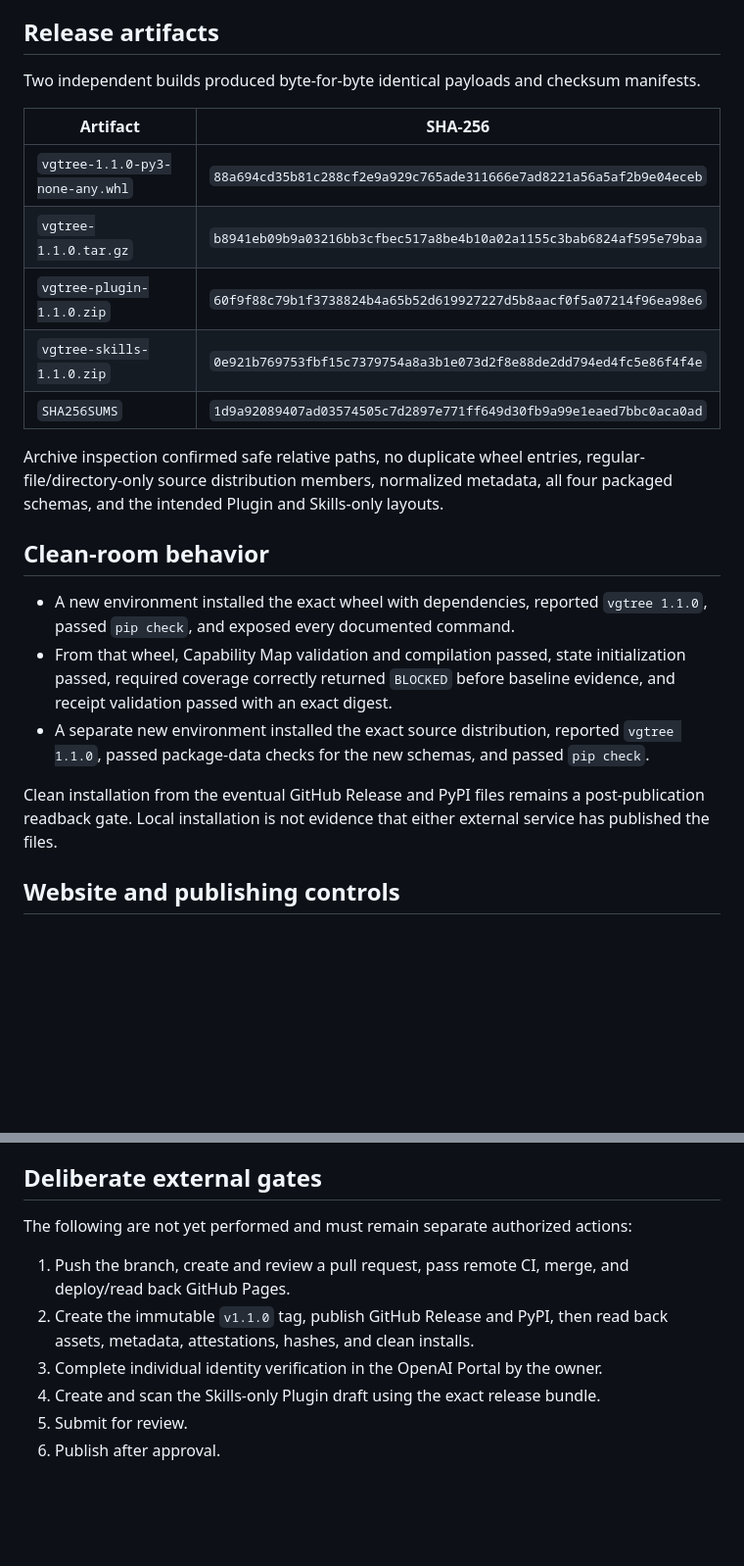
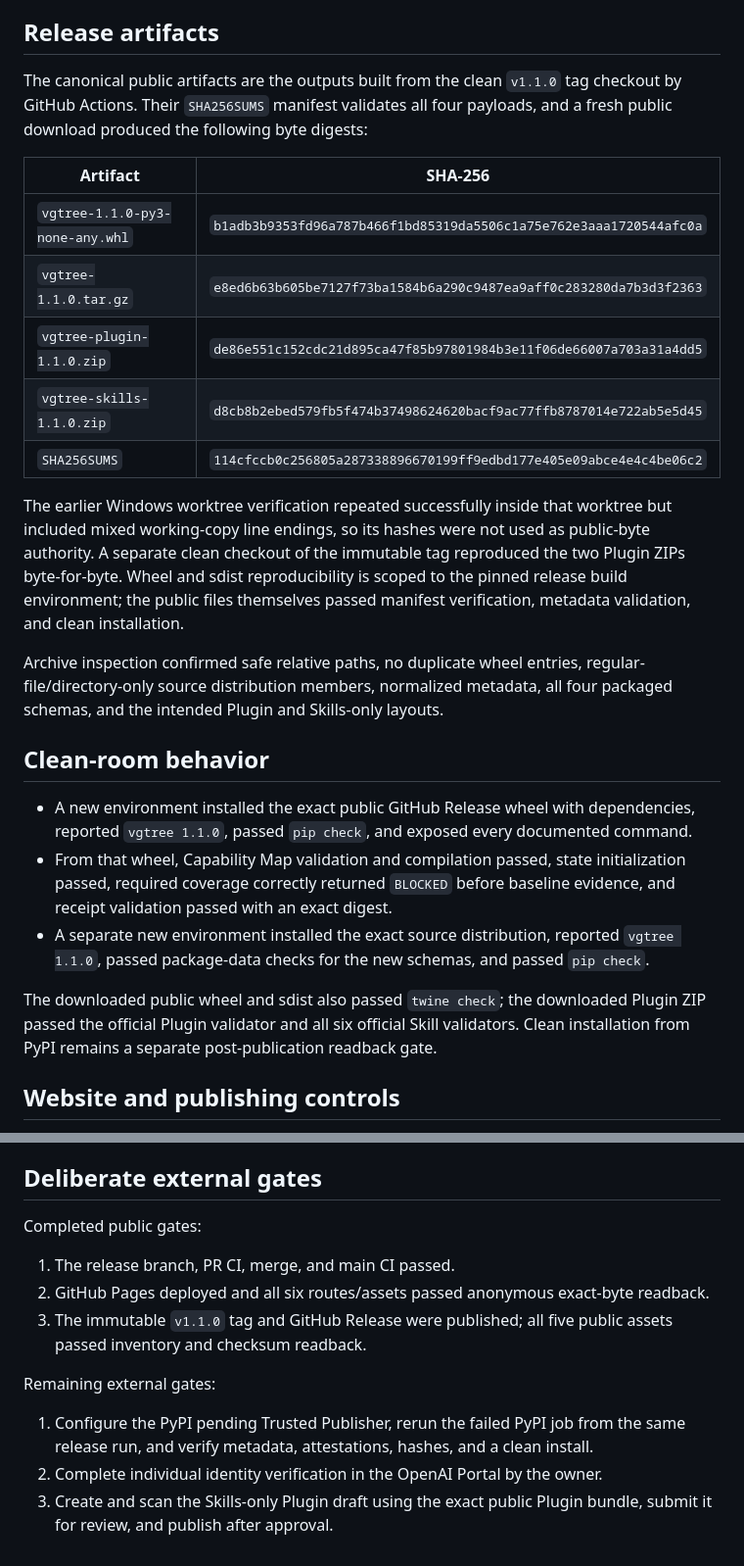
Before and after one commit to scandium1102/vgtree, a Markdown page: docs/release-verification-v1.1.0.md, 2 parts joined by grey strips. Shown at 98% size. GitHub-like rendering; blank space fills up the shorter version.

Commit message:
docs record canonical v1.1.0 release hashes

```diff
--- a/docs/release-verification-v1.1.0.md
+++ b/docs/release-verification-v1.1.0.md
@@ -42,16 +43,24 @@ contains VGTREE 1.1.0.
 
 ## Release artifacts
 
-Two independent builds produced byte-for-byte identical payloads and checksum
-manifests.
+The canonical public artifacts are the outputs built from the clean `v1.1.0`
+tag checkout by GitHub Actions. Their `SHA256SUMS` manifest validates all four
+payloads, and a fresh public download produced the following byte digests:
 
 | Artifact | SHA-256 |
 |---|---|
-| `vgtree-1.1.0-py3-none-any.whl` | `88a694cd35b81c288cf2e9a929c765ade311666e7ad8221a56a5af2b9e04eceb` |
-| `vgtree-1.1.0.tar.gz` | `b8941eb09b9a03216bb3cfbec517a8be4b10a02a1155c3bab6824af595e79baa` |
-| `vgtree-plugin-1.1.0.zip` | `60f9f88c79b1f3738824b4a65b52d619927227d5b8aacf0f5a07214f96ea98e6` |
-| `vgtree-skills-1.1.0.zip` | `0e921b769753fbf15c7379754a8a3b1e073d2f8e88de2dd794ed4fc5e86f4f4e` |
-| `SHA256SUMS` | `1d9a92089407ad03574505c7d2897e771ff649d30fb9a99e1eaed7bbc0aca0ad` |
+| `vgtree-1.1.0-py3-none-any.whl` | `b1adb3b9353fd96a787b466f1bd85319da5506c1a75e762e3aaa1720544afc0a` |
+| `vgtree-1.1.0.tar.gz` | `e8ed6b63b605be7127f73ba1584b6a290c9487ea9aff0c283280da7b3d3f2363` |
+| `vgtree-plugin-1.1.0.zip` | `de86e551c152cdc21d895ca47f85b97801984b3e11f06de66007a703a31a4dd5` |
+| `vgtree-skills-1.1.0.zip` | `d8cb8b2ebed579fb5f474b37498624620bacf9ac77ffb8787014e722ab5e5d45` |
+| `SHA256SUMS` | `114cfccb0c256805a287338896670199ff9edbd177e405e09abce4e4c4be06c2` |
+
+The earlier Windows worktree verification repeated successfully inside that
+worktree but included mixed working-copy line endings, so its hashes were not
+used as public-byte authority. A separate clean checkout of the immutable tag
+reproduced the two Plugin ZIPs byte-for-byte. Wheel and sdist reproducibility
+is scoped to the pinned release build environment; the public files themselves
+passed manifest verification, metadata validation, and clean installation.
 
 Archive inspection confirmed safe relative paths, no duplicate wheel entries,
 regular-file/directory-only source distribution members, normalized metadata,
@@ -59,7 +68,7 @@ all four packaged schemas, and the intended Plugin and Skills-only layouts.
 
 ## Clean-room behavior
 
-- A new environment installed the exact wheel with dependencies, reported
+- A new environment installed the exact public GitHub Release wheel with dependencies, reported
   `vgtree 1.1.0`, passed `pip check`, and exposed every documented command.
 - From that wheel, Capability Map validation and compilation passed, state
   initialization passed, required coverage correctly returned `BLOCKED` before
@@ -68,9 +77,10 @@ all four packaged schemas, and the intended Plugin and Skills-only layouts.
   `vgtree 1.1.0`, passed package-data checks for the new schemas, and passed
   `pip check`.
 
-Clean installation from the eventual GitHub Release and PyPI files remains a
-post-publication readback gate. Local installation is not evidence that either
-external service has published the files.
+The downloaded public wheel and sdist also passed `twine check`; the downloaded
+Plugin ZIP passed the official Plugin validator and all six official Skill
+validators. Clean installation from PyPI remains a separate post-publication
+readback gate.
 
 ## Website and publishing controls
 
@@ -87,13 +97,19 @@ external service has published the files.
 
 ## Deliberate external gates
 
-The following are not yet performed and must remain separate authorized actions:
+Completed public gates:
 
-1. Push the branch, create and review a pull request, pass remote CI, merge, and
-   deploy/read back GitHub Pages.
-2. Create the immutable `v1.1.0` tag, publish GitHub Release and PyPI, then read
-   back assets, metadata, attestations, hashes, and clean installs.
-3. Complete individual identity verification in the OpenAI Portal by the owner.
-4. Create and scan the Skills-only Plugin draft using the exact release bundle.
-5. Submit for review.
-6. Publish after approval.
+1. The release branch, PR CI, merge, and main CI passed.
+2. GitHub Pages deployed and all six routes/assets passed anonymous exact-byte
+   readback.
+3. The immutable `v1.1.0` tag and GitHub Release were published; all five
+   public assets passed inventory and checksum readback.
+
+Remaining external gates:
+
+1. Configure the PyPI pending Trusted Publisher, rerun the failed PyPI job from
+   the same release run, and verify metadata, attestations, hashes, and a clean
+   install.
+2. Complete individual identity verification in the OpenAI Portal by the owner.
+3. Create and scan the Skills-only Plugin draft using the exact public Plugin
+   bundle, submit it for review, and publish after approval.
```
Also changed, not shown: other parts of docs/release-verification-v1.1.0.md (+7 -6 lines).
